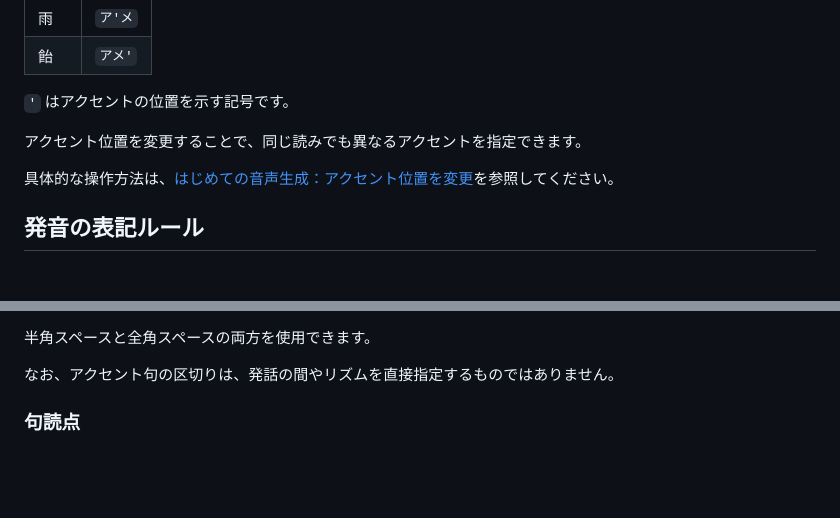
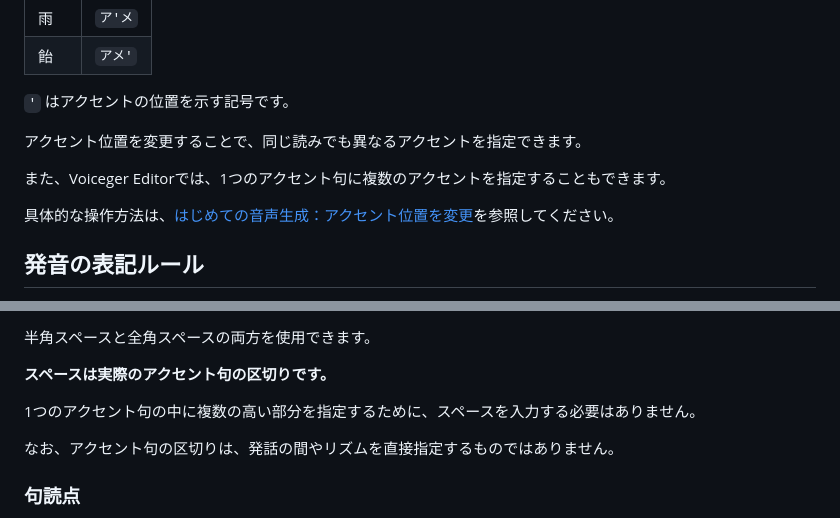
Before and after one commit to sayosomi/voiceger-editor, a Markdown page: docs/ja/japanese-pronunciation.md, 2 parts joined by grey strips. Rendered like a GitHub page; blank space fills up the shorter version.

```diff
--- a/docs/ja/japanese-pronunciation.md
+++ b/docs/ja/japanese-pronunciation.md
@@ -41,6 +41,8 @@ Voiceger Editorでは、日本語の読みやアクセントを編集できま
 
 アクセント位置を変更することで、同じ読みでも異なるアクセントを指定できます。
 
+また、Voiceger Editorでは、1つのアクセント句に複数のアクセントを指定することもできます。
+
 具体的な操作方法は、[はじめての音声生成：アクセント位置を変更](tui.md#3-アクセント位置を変更)を参照してください。
 
 ## 発音の表記ルール
@@ -93,5 +138,9 @@ Voiceger Editorでは、日本語の読みやアクセントを編集できま
 
 半角スペースと全角スペースの両方を使用できます。
+
+**スペースは実際のアクセント句の区切りです。**
+
+1つのアクセント句の中に複数の高い部分を指定するために、スペースを入力する必要はありません。
 
 なお、アクセント句の区切りは、発話の間やリズムを直接指定するものではありません。
 
```
Also changed, not shown: other parts of docs/ja/japanese-pronunciation.md (+46 -3 lines).
